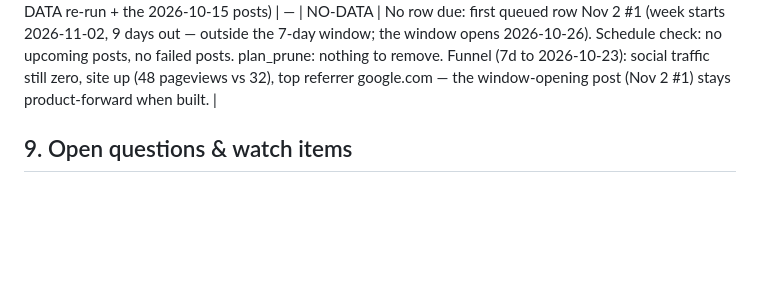
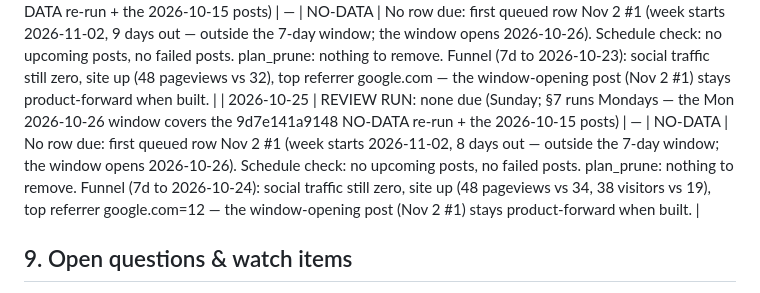
Before and after one commit to 12fdk/travel-stories.12f.dk, a Markdown page: marketing.md, the part around one of its changes. Rendered like a GitHub page; blank space fills up the shorter version.

Commit message:
Nightly run 2026-10-25: no row due (Nov 2 #1 window opens 2026-10-26); §8 log row, Last updated

```diff
--- a/marketing.md
+++ b/marketing.md
@@ -385,6 +385,7 @@ Append-only. Newest at bottom. Never edit or delete rows.
 | 2026-10-21 | Built §6 Oct 26 #3 "Rome with three friends and three different plans? Send one." (reel, trip sharing Premium) — post `6ad7fbeaf21b007e23dc` | — | BUILT | ready at 2026-10-27T15:00Z (Oct 27 is a Tuesday; the auto-observed active day Thursday would be Oct 29 — kept the design's slot, 24h from the Oct 26 15:00Z carousel). Look: Roman cobbled side street at blue hour, ivy and a parked Vespa, cool blue ink with warm window glow, low ground-level framing; editorial reel look (last two reels clean/bold); music v5 c-min. 18 s: footage moment t=41–44.5 s (trip overview dashboard WITH share icon; the designed 24–35 s window turned out to be the packing-list screen at t=24–29, so it could not be met — stated per the design's risk note; the moment is pre-cropped to 9:16 because the reel template center-crops the 1320x2868 footage and would clip the header) + 5 fresh Rome blue-hour shots (ts-social-20261021: 2 new LTX clips, 3 stills; the three-lane fork still failed 3 renders on signage/fork and shipped as a clean lane-to-dome still with Ken Burns after its LTX clip showed a morphing bush). Design 20261021-0046 (review round 1 FAIL: share-icon header cropped + hook contrast; fixed via 9:16 pre-crop, frame 0 + held frames re-verified readable, hook measured 9/10 over scrim); Gate 1 PASS. |
 | 2026-10-23 | REVIEW RUN: none due (Friday; §7 runs Mondays — the Mon 2026-10-26 window covers the 9d7e141a9148 NO-DATA re-run + the 2026-10-15 posts 6acffaa9e525281e1a9b / 6acffaab023c7d3cf05f / 6ad0ba765a0b80ce0cf5) | — | NO-DATA | No row due: first queued row Nov 2 #1 (week starts 2026-11-02, 10 days out — outside the 7-day window; the window opens 2026-10-26). Schedule check: no upcoming posts, no failed posts. Housekeeping: Oct 19 #2 status normalized `published` → `posted` (platform: 6acffaab published 2026-10-15T09:16Z, superseded) so plan_prune removes it; plan_prune removed Oct 19 #2 and Oct 26 #4 (6ad946ad published 2026-10-21T23:17Z, ahead of its 2026-10-29T15:00Z slot); Plan totals updated (79 queued: 45 reels, 34 carousels). Note: all Oct 26 posts published Oct 19–21, the evening they were built. |
 | 2026-10-24 | REVIEW RUN: none due (Saturday; §7 runs Mondays — the Mon 2026-10-26 window covers the 9d7e141a9148 NO-DATA re-run + the 2026-10-15 posts) | — | NO-DATA | No row due: first queued row Nov 2 #1 (week starts 2026-11-02, 9 days out — outside the 7-day window; the window opens 2026-10-26). Schedule check: no upcoming posts, no failed posts. plan_prune: nothing to remove. Funnel (7d to 2026-10-23): social traffic still zero, site up (48 pageviews vs 32), top referrer google.com — the window-opening post (Nov 2 #1) stays product-forward when built. |
+| 2026-10-25 | REVIEW RUN: none due (Sunday; §7 runs Mondays — the Mon 2026-10-26 window covers the 9d7e141a9148 NO-DATA re-run + the 2026-10-15 posts) | — | NO-DATA | No row due: first queued row Nov 2 #1 (week starts 2026-11-02, 8 days out — outside the 7-day window; the window opens 2026-10-26). Schedule check: no upcoming posts, no failed posts. plan_prune: nothing to remove. Funnel (7d to 2026-10-24): social traffic still zero, site up (48 pageviews vs 34, 38 visitors vs 19), top referrer google.com=12 — the window-opening post (Nov 2 #1) stays product-forward when built. |
 ## 9. Open questions & watch items
 
 - **Oct 19 #1 claims offline maps** (owner: Robert) — the built reel
```
Also changed, not shown: other parts of marketing.md (+1 -1 lines).
